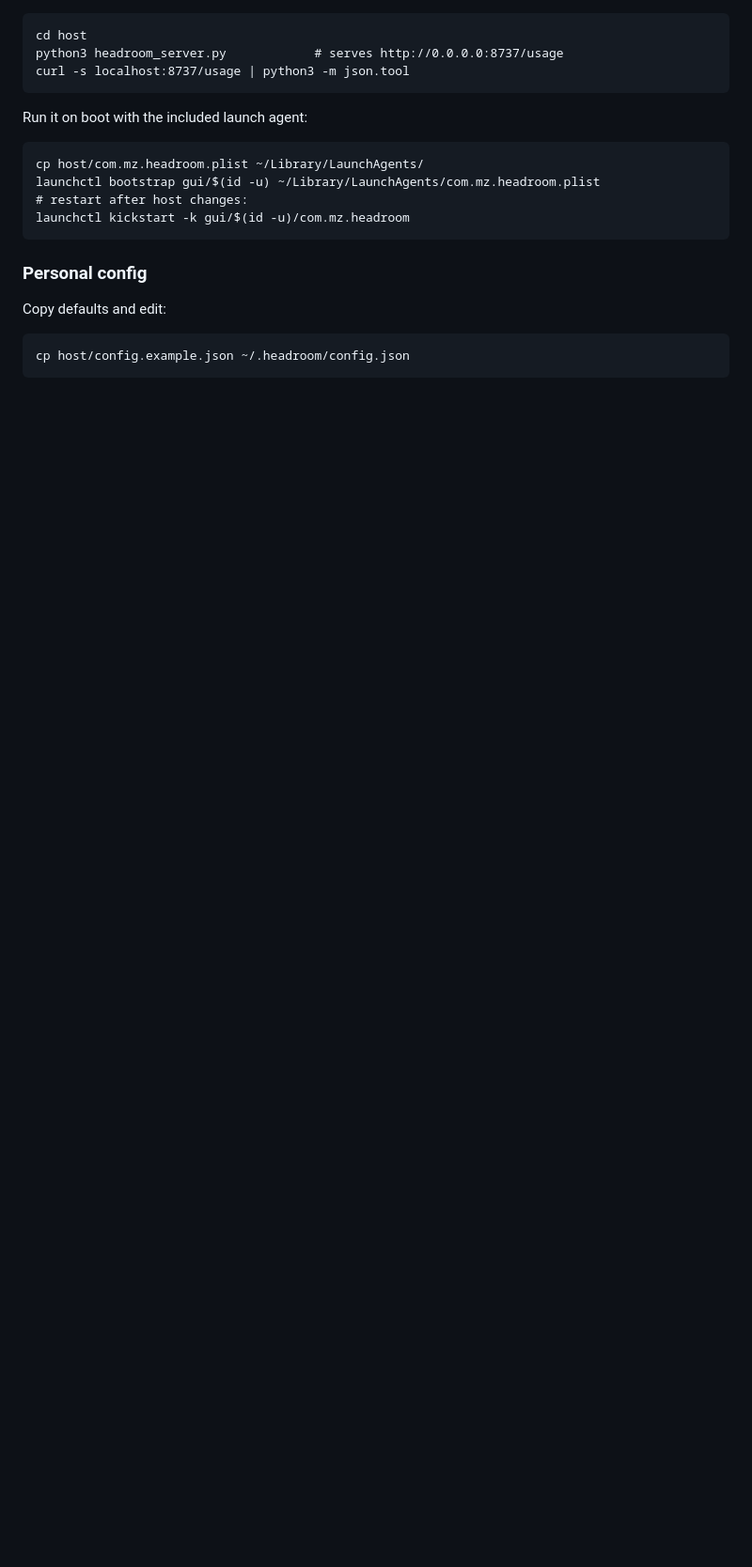
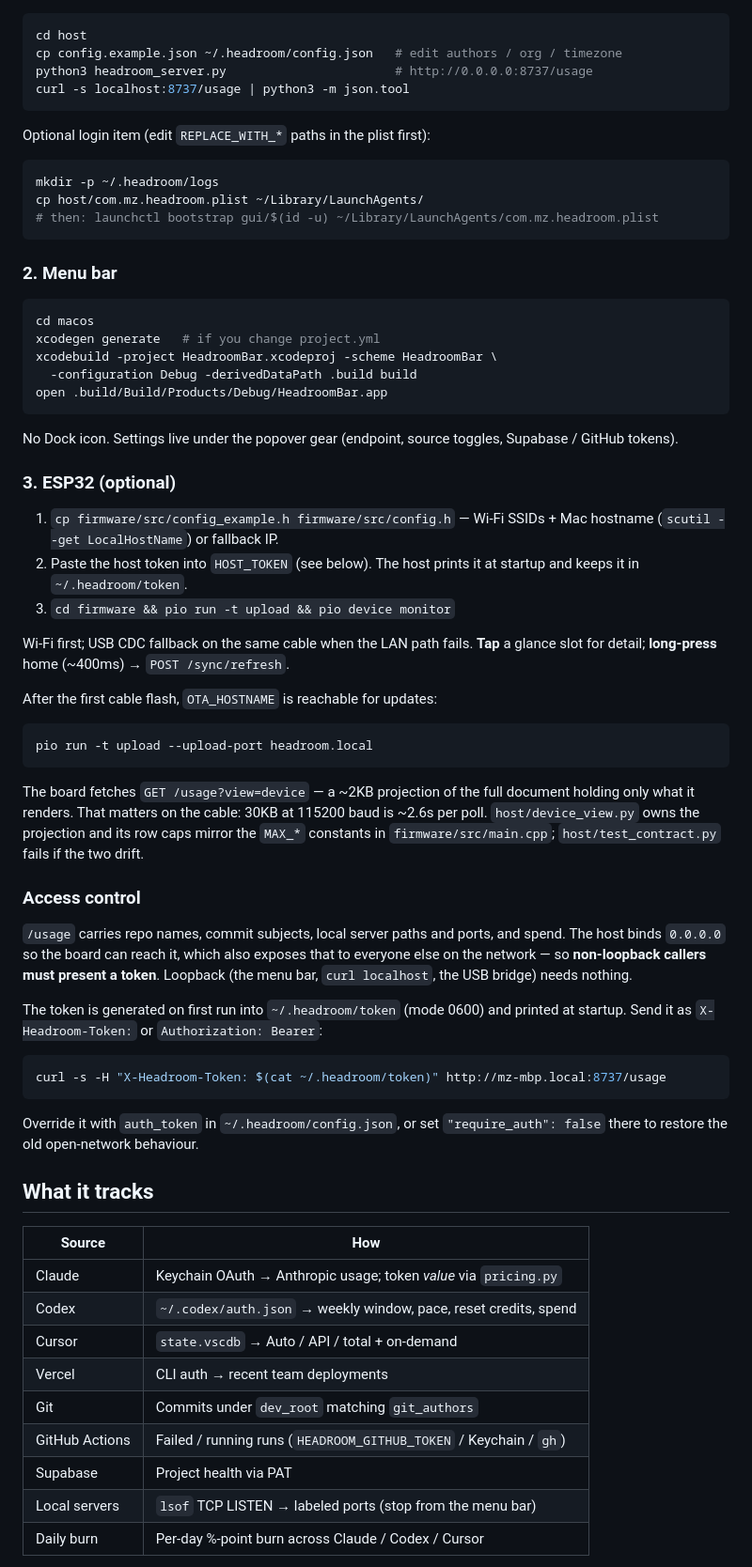
Before and after one commit to Proteseus/headroom, a Markdown page: README.md, the part around one of its changes. Shown at 94% size. Drawn GitHub-style; blank space fills up the shorter version.

````diff
--- a/README.md
+++ b/README.md
@@ -20,21 +57,83 @@ app. Everything hangs off one local Python host.
 cd host
-python3 headroom_server.py            # serves http://0.0.0.0:8737/usage
+cp config.example.json ~/.headroom/config.json   # edit authors / org / timezone
+python3 headroom_server.py                       # http://0.0.0.0:8737/usage
 curl -s localhost:8737/usage | python3 -m json.tool
 ```
 
-Run it on boot with the included launch agent:
+Optional login item (edit `REPLACE_WITH_*` paths in the plist first):
 
-```
+```bash
+mkdir -p ~/.headroom/logs
 cp host/com.mz.headroom.plist ~/Library/LaunchAgents/
-launchctl bootstrap gui/$(id -u) ~/Library/LaunchAgents/com.mz.headroom.plist
-# restart after host changes:
-launchctl kickstart -k gui/$(id -u)/com.mz.headroom
+# then: launchctl bootstrap gui/$(id -u) ~/Library/LaunchAgents/com.mz.headroom.plist
 ```
 
-### Personal config
+### 2. Menu bar
 
-Copy defaults and edit:
+```bash
+cd macos
+xcodegen generate   # if you change project.yml
+xcodebuild -project HeadroomBar.xcodeproj -scheme HeadroomBar \
+  -configuration Debug -derivedDataPath .build build
+open .build/Build/Products/Debug/HeadroomBar.app
+```
 
+No Dock icon. Settings live under the popover gear (endpoint, source toggles,
+Supabase / GitHub tokens).
+
+### 3. ESP32 (optional)
+
+1. `cp firmware/src/config_example.h firmware/src/config.h` — Wi‑Fi SSIDs +
+   Mac hostname (`scutil --get LocalHostName`) or fallback IP.
+2. Paste the host token into `HOST_TOKEN` (see below). The host prints it at
+   startup and keeps it in `~/.headroom/token`.
+3. `cd firmware && pio run -t upload && pio device monitor`
+
+Wi‑Fi first; USB CDC fallback on the same cable when the LAN path fails.
+**Tap** a glance slot for detail; **long-press** home (~400ms) →
+`POST /sync/refresh`.
+
+After the first cable flash, `OTA_HOSTNAME` is reachable for updates:
+
+```bash
+pio run -t upload --upload-port headroom.local
 ```
-cp host/config.example.json ~/.headroom/config.json
+
+The board fetches `GET /usage?view=device` — a ~2KB projection of the full
+document holding only what it renders. That matters on the cable: 30KB at
+115200 baud is ~2.6s per poll. `host/device_view.py` owns the projection and
+its row caps mirror the `MAX_*` constants in `firmware/src/main.cpp`;
+`host/test_contract.py` fails if the two drift.
+
+### Access control
+
+`/usage` carries repo names, commit subjects, local server paths and ports, and
+spend. The host binds `0.0.0.0` so the board can reach it, which also exposes
+that to everyone else on the network — so **non-loopback callers must present a
+token**. Loopback (the menu bar, `curl localhost`, the USB bridge) needs
+nothing.
+
+The token is generated on first run into `~/.headroom/token` (mode 0600) and
+printed at startup. Send it as `X-Headroom-Token:` or `Authorization: Bearer`:
+
+```bash
+curl -s -H "X-Headroom-Token: $(cat ~/.headroom/token)" http://mz-mbp.local:8737/usage
 ```
+
+Override it with `auth_token` in `~/.headroom/config.json`, or set
+`"require_auth": false` there to restore the old open-network behaviour.
+
+## What it tracks
+
+| Source | How |
+|---|---|
+| Claude | Keychain OAuth → Anthropic usage; token *value* via `pricing.py` |
+| Codex | `~/.codex/auth.json` → weekly window, pace, reset credits, spend |
+| Cursor | `state.vscdb` → Auto / API / total + on-demand |
+| Vercel | CLI auth → recent team deployments |
+| Git | Commits under `dev_root` matching `git_authors` |
+| GitHub Actions | Failed / running runs (`HEADROOM_GITHUB_TOKEN` / Keychain / `gh`) |
+| Supabase | Project health via PAT |
+| Local servers | `lsof` TCP LISTEN → labeled ports (stop from the menu bar) |
+| Daily burn | Per-day %-point burn across Claude / Codex / Cursor |
+
````
Also changed, not shown: other parts of README.md (+94 -107 lines), docs/screenshots/esp32-glance.png (added), docs/screenshots/macos-menubar-icon.png (added), docs/screenshots/macos-menubar.png (added), docs/screenshots/macos-popover.png (added), 10 other files.
